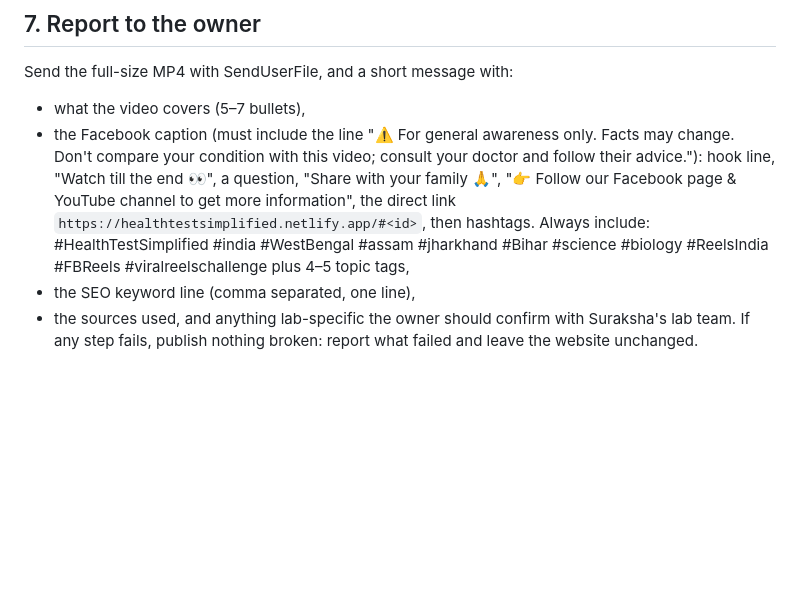
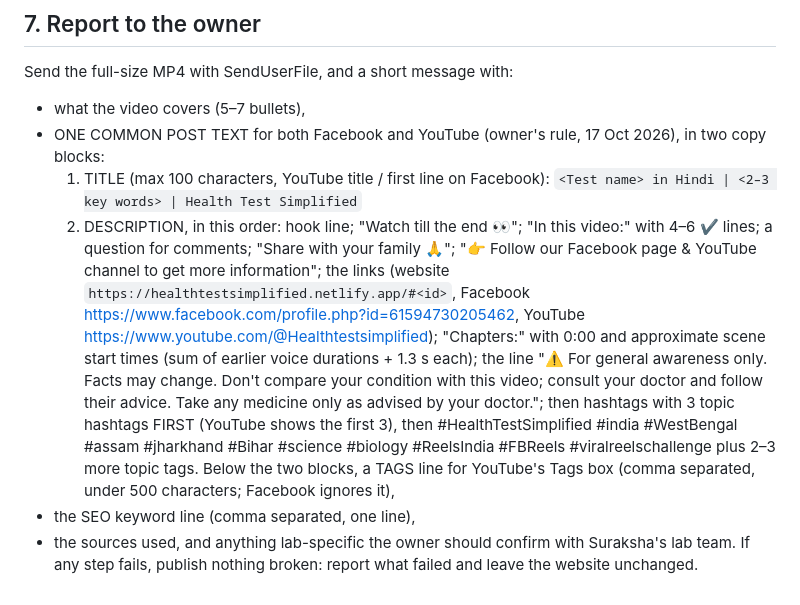
Before and after one commit to healthtestsimplified-blip/repositoryhealthtestsimplified, a Markdown page: studio/DAILY.md, the part around the change. Drawn GitHub-style; blank space fills up the shorter version.

Commit message:
Daily report: one common post text for Facebook and YouTube
Co-Authored-By: Claude Opus 5.5 <noreply@anthropic.com>
Claude-Session: https://claude.ai/code/session_01Qwok8FrRQheGX4AaZJuaVP

```diff
--- a/studio/DAILY.md
+++ b/studio/DAILY.md
@@ -68,7 +68,10 @@ EOF
 ## 7. Report to the owner
 Send the full-size MP4 with SendUserFile, and a short message with:
 - what the video covers (5–7 bullets),
-- the Facebook caption (must include the line "⚠️ For general awareness only. Facts may change. Don't compare your condition with this video; consult your doctor and follow their advice."): hook line, "Watch till the end 👀", a question, "Share with your family 🙏", "👉 Follow our Facebook page & YouTube channel to get more information", the direct link `https://healthtestsimplified.netlify.app/#<id>`, then hashtags. Always include: #HealthTestSimplified #india #WestBengal #assam #jharkhand #Bihar #science #biology #ReelsIndia #FBReels #viralreelschallenge plus 4–5 topic tags,
+- ONE COMMON POST TEXT for both Facebook and YouTube (owner's rule, 17 Oct 2026), in two copy blocks:
+  1. TITLE (max 100 characters, YouTube title / first line on Facebook): `<Test name> in Hindi | <2–3 key words> | Health Test Simplified`
+  2. DESCRIPTION, in this order: hook line; "Watch till the end 👀"; "In this video:" with 4–6 ✔ lines; a question for comments; "Share with your family 🙏"; "👉 Follow our Facebook page & YouTube channel to get more information"; the links (website `https://healthtestsimplified.netlify.app/#<id>`, Facebook https://www.facebook.com/profile.php?id=61594730205462, YouTube https://www.youtube.com/@Healthtestsimplified); "Chapters:" with 0:00 and approximate scene start times (sum of earlier voice durations + 1.3 s each); the line "⚠️ For general awareness only. Facts may change. Don't compare your condition with this video; consult your doctor and follow their advice. Take any medicine only as advised by your doctor."; then hashtags with 3 topic hashtags FIRST (YouTube shows the first 3), then #HealthTestSimplified #india #WestBengal #assam #jharkhand #Bihar #science #biology #ReelsIndia #FBReels #viralreelschallenge plus 2–3 more topic tags.
+  Below the two blocks, a TAGS line for YouTube's Tags box (comma separated, under 500 characters; Facebook ignores it),
 - the SEO keyword line (comma separated, one line),
 - the sources used, and anything lab-specific the owner should confirm with Suraksha's lab team.
 If any step fails, publish nothing broken: report what failed and leave the website unchanged.
```
